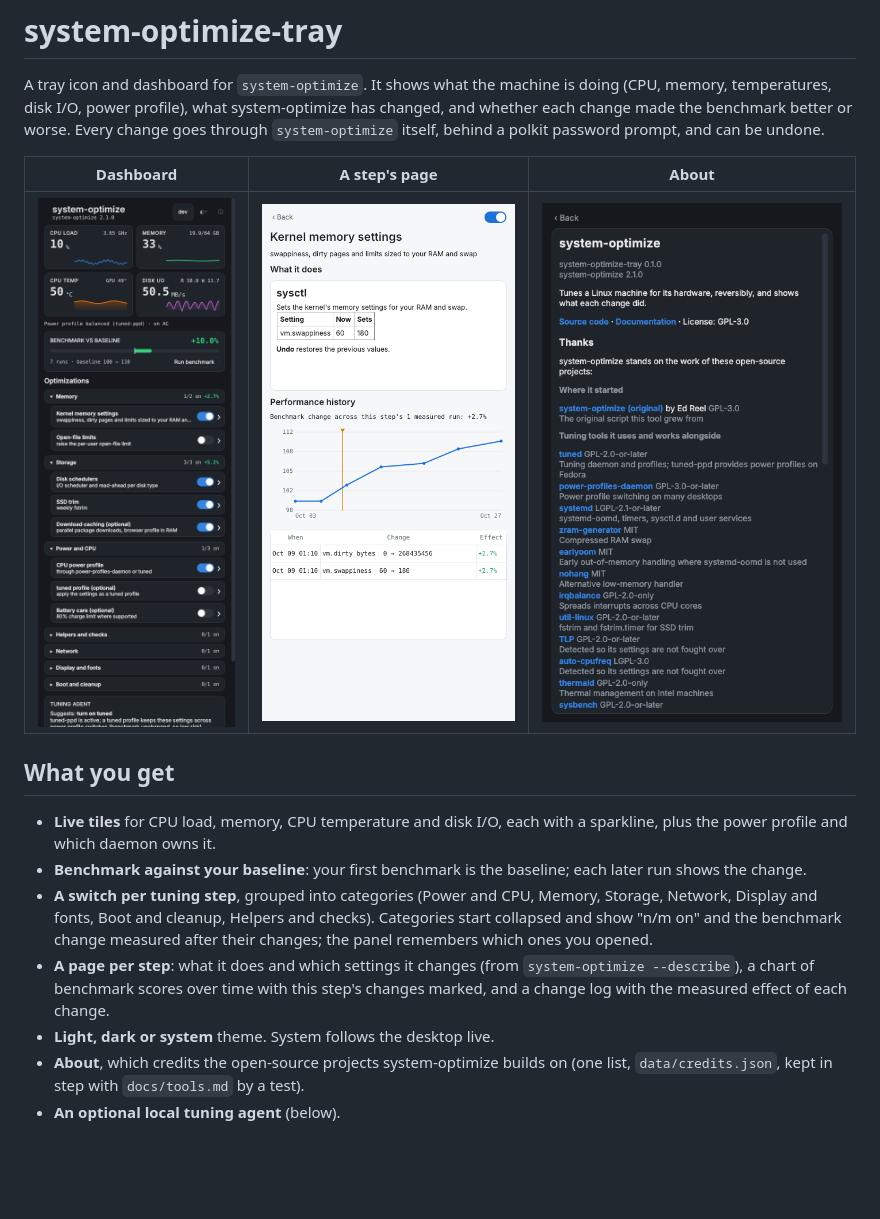
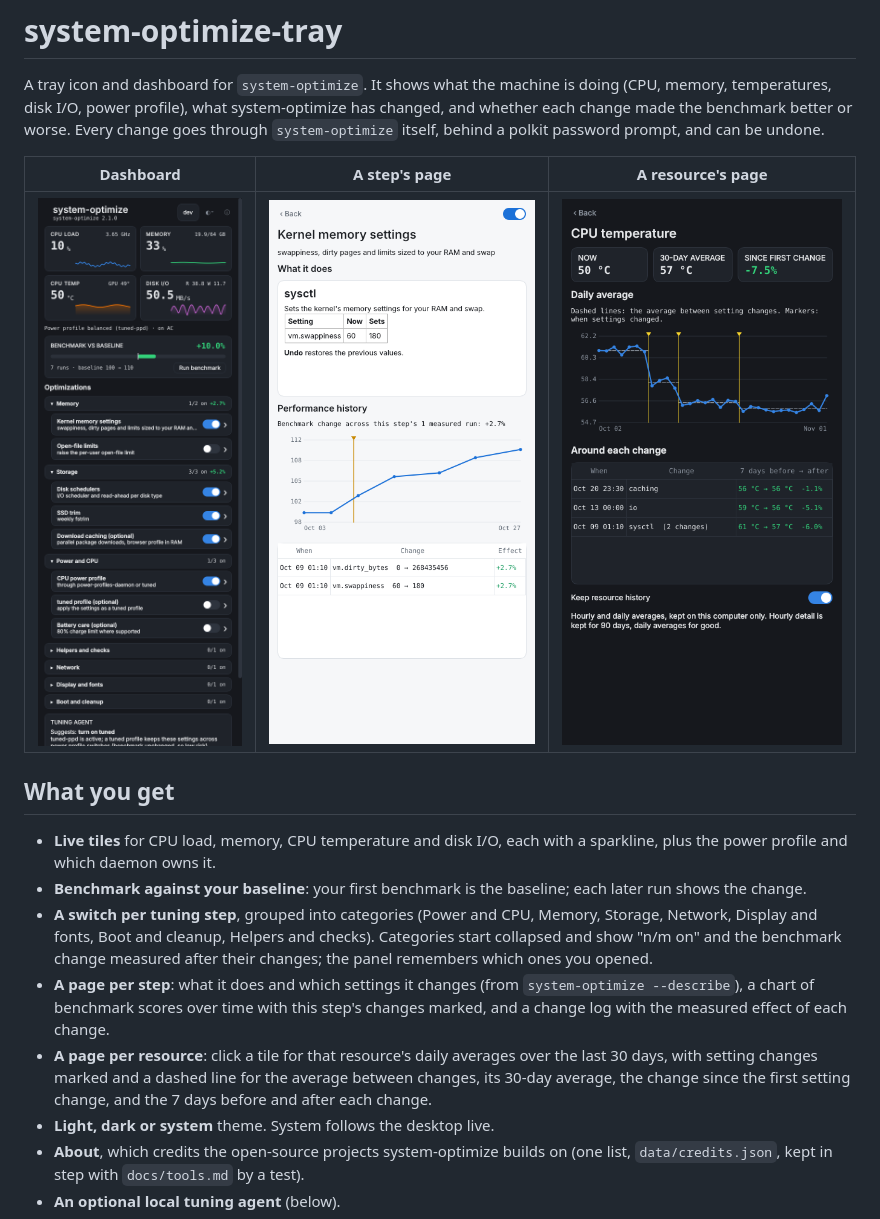
Before and after one commit to bradvrudney/system-optimize, a Markdown page: tray/README.md, the part around one of its changes. Rendered like a GitHub page; pictures changed too: tray/docs/screenshots/resource-dark.png (added); blank space fills up the shorter version.

```diff
--- a/tray/README.md
+++ b/tray/README.md
@@ -6,9 +6,9 @@ system-optimize has changed, and whether each change made the benchmark
 better or worse. Every change goes through `system-optimize` itself, behind a
 polkit password prompt, and can be undone.
 
-| Dashboard | A step's page | About |
+| Dashboard | A step's page | A resource's page |
 |---|---|---|
-| ![Dashboard, dark](docs/screenshots/dashboard-dark.png) | ![Feature page, light](docs/screenshots/feature-light.png) | ![About, dark](docs/screenshots/about-dark.png) |
+| ![Dashboard, dark](docs/screenshots/dashboard-dark.png) | ![Feature page, light](docs/screenshots/feature-light.png) | ![Resource page, dark](docs/screenshots/resource-dark.png) |
 
 ## What you get
 
@@ -25,6 +25,10 @@ polkit password prompt, and can be undone.
   `system-optimize --describe`), a chart of benchmark scores over time with
   this step's changes marked, and a change log with the measured effect of
   each change.
+- **A page per resource**: click a tile for that resource's daily averages
+  over the last 30 days, with setting changes marked and a dashed line for
+  the average between changes, its 30-day average, the change since the
+  first setting change, and the 7 days before and after each change.
 - **Light, dark or system** theme. System follows the desktop live.
 - **About**, which credits the open-source projects system-optimize builds
   on (one list, `data/credits.json`, kept in step with `docs/tools.md` by a
```
Also changed, not shown: other parts of tray/README.md (+24 -0 lines), tray/docs/screenshots/resource-light.png (added), 12 other files.
